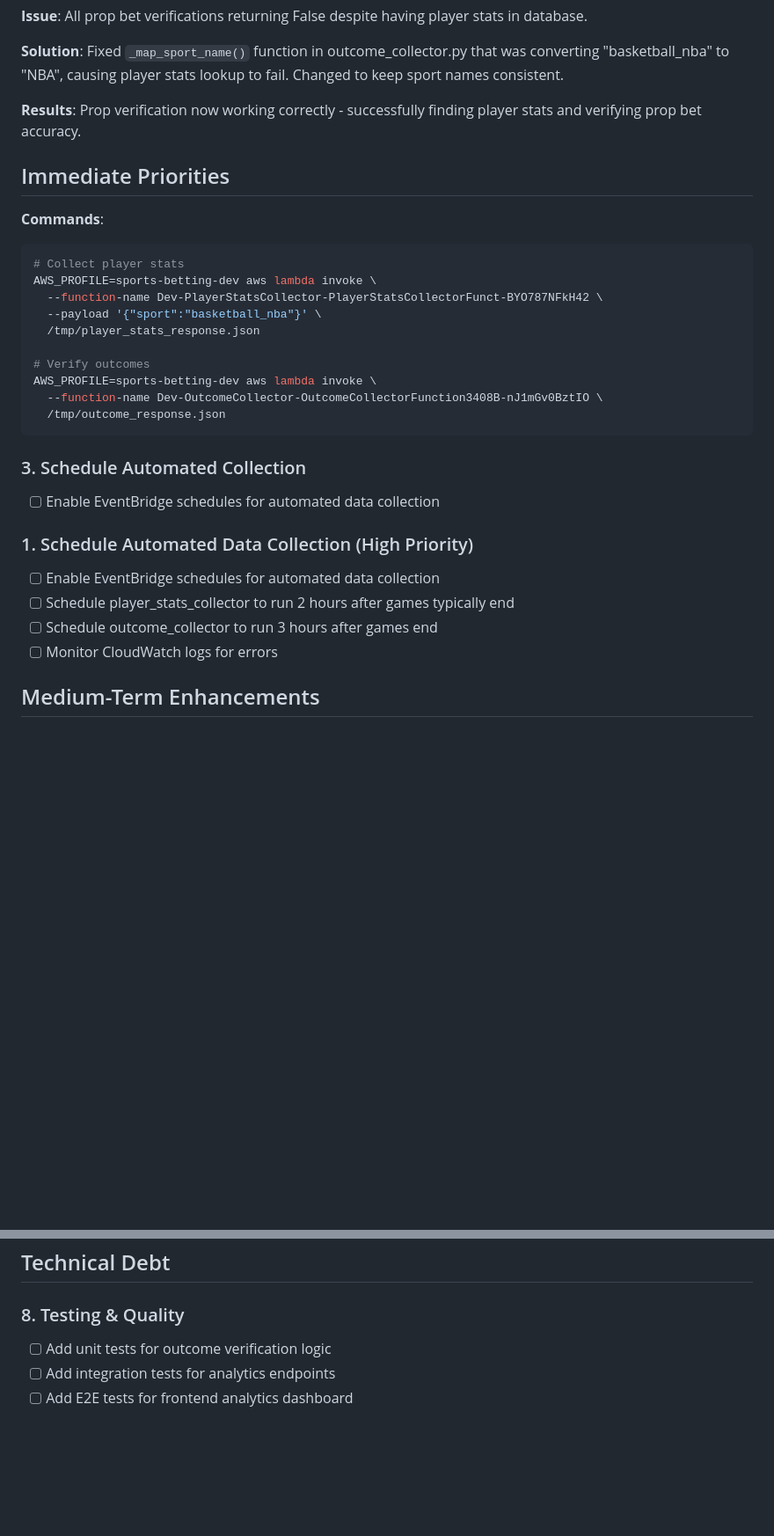
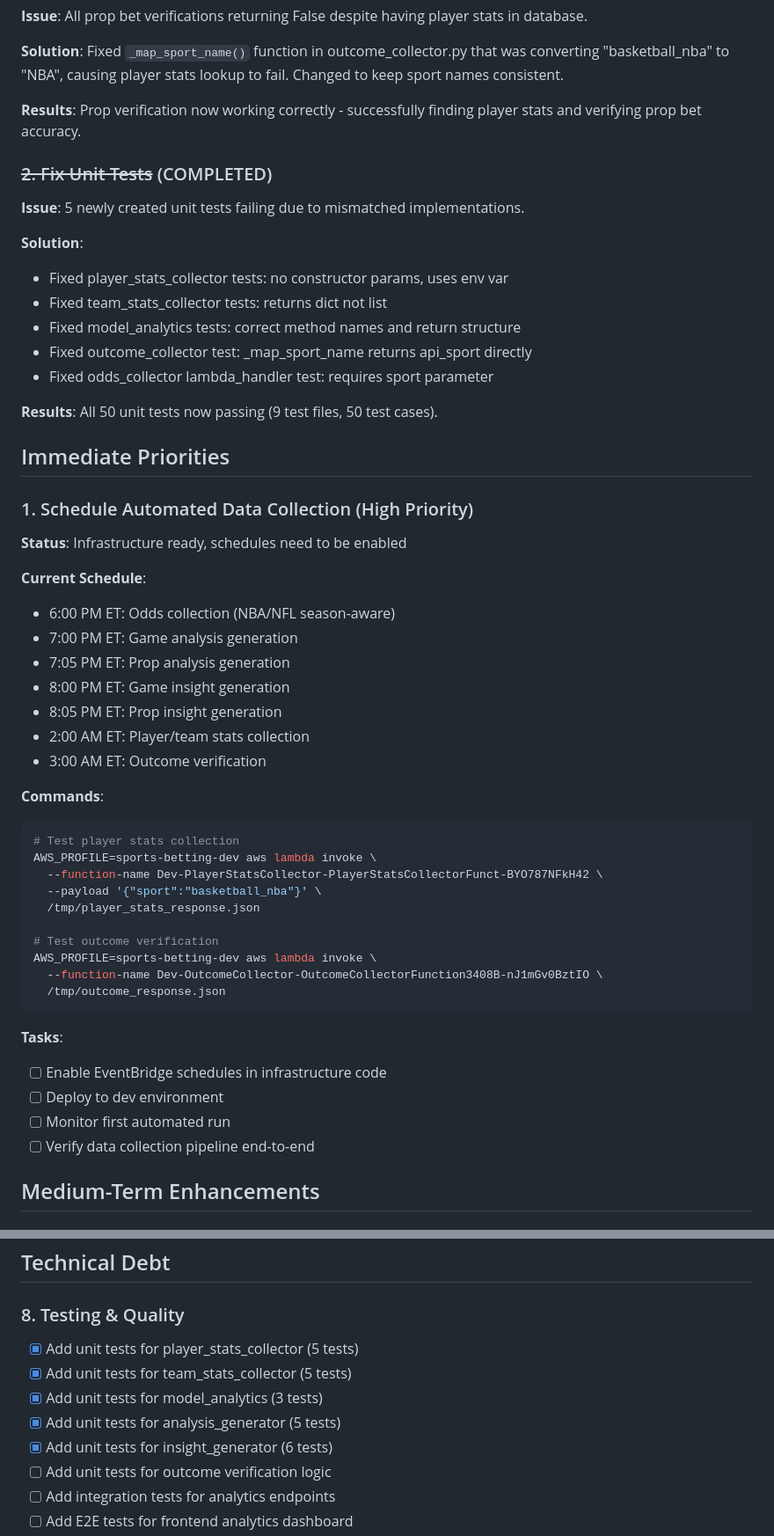
Before and after one commit to glogankaranovich/sports-betting-analytics, a Markdown page: docs/NEXT_STEPS.md, 2 parts joined by grey strips. Shown at 88% size. Rendered like a GitHub page; blank space fills up the shorter version.

Commit message:
Update NEXT_STEPS with completed unit test work

````diff
--- a/docs/NEXT_STEPS.md
+++ b/docs/NEXT_STEPS.md
@@ -9,30 +9,51 @@
 
 **Results**: Prop verification now working correctly - successfully finding player stats and verifying prop bet accuracy.
 
+### ~~2. Fix Unit Tests~~ (COMPLETED)
+**Issue**: 5 newly created unit tests failing due to mismatched implementations.
+
+**Solution**:
+- Fixed player_stats_collector tests: no constructor params, uses env var
+- Fixed team_stats_collector tests: returns dict not list
+- Fixed model_analytics tests: correct method names and return structure
+- Fixed outcome_collector test: _map_sport_name returns api_sport directly
+- Fixed odds_collector lambda_handler test: requires sport parameter
+
+**Results**: All 50 unit tests now passing (9 test files, 50 test cases).
+
 ## Immediate Priorities
+
+### 1. Schedule Automated Data Collection (High Priority)
+**Status**: Infrastructure ready, schedules need to be enabled
+
+**Current Schedule**:
+- 6:00 PM ET: Odds collection (NBA/NFL season-aware)
+- 7:00 PM ET: Game analysis generation
+- 7:05 PM ET: Prop analysis generation
+- 8:00 PM ET: Game insight generation
+- 8:05 PM ET: Prop insight generation
+- 2:00 AM ET: Player/team stats collection
+- 3:00 AM ET: Outcome verification
 
 **Commands**:
 ```bash
-# Collect player stats
+# Test player stats collection
 AWS_PROFILE=sports-betting-dev aws lambda invoke \
   --function-name Dev-PlayerStatsCollector-PlayerStatsCollectorFunct-BYO787NFkH42 \
   --payload '{"sport":"basketball_nba"}' \
   /tmp/player_stats_response.json
 
-# Verify outcomes
+# Test outcome verification
 AWS_PROFILE=sports-betting-dev aws lambda invoke \
   --function-name Dev-OutcomeCollector-OutcomeCollectorFunction3408B-nJ1mGv0BztIO \
   /tmp/outcome_response.json
 ```
 
-### 3. Schedule Automated Collection
-- [ ] Enable EventBridge schedules for automated data collection
-
-### 1. Schedule Automated Data Collection (High Priority)
-- [ ] Enable EventBridge schedules for automated data collection
-- [ ] Schedule player_stats_collector to run 2 hours after games typically end
-- [ ] Schedule outcome_collector to run 3 hours after games end
-- [ ] Monitor CloudWatch logs for errors
+**Tasks**:
+- [ ] Enable EventBridge schedules in infrastructure code
+- [ ] Deploy to dev environment
+- [ ] Monitor first automated run
+- [ ] Verify data collection pipeline end-to-end
 
 ## Medium-Term Enhancements
 
@@ -79,6 +100,11 @@ Implement additional analysis models beyond consensus:
 ## Technical Debt
 
 ### 8. Testing & Quality
+- [x] Add unit tests for player_stats_collector (5 tests)
+- [x] Add unit tests for team_stats_collector (5 tests)
+- [x] Add unit tests for model_analytics (3 tests)
+- [x] Add unit tests for analysis_generator (5 tests)
+- [x] Add unit tests for insight_generator (6 tests)
 - [ ] Add unit tests for outcome verification logic
 - [ ] Add integration tests for analytics endpoints
 - [ ] Add E2E tests for frontend analytics dashboard
````
Also changed, not shown: other parts of docs/NEXT_STEPS.md (+1 -1 lines).
